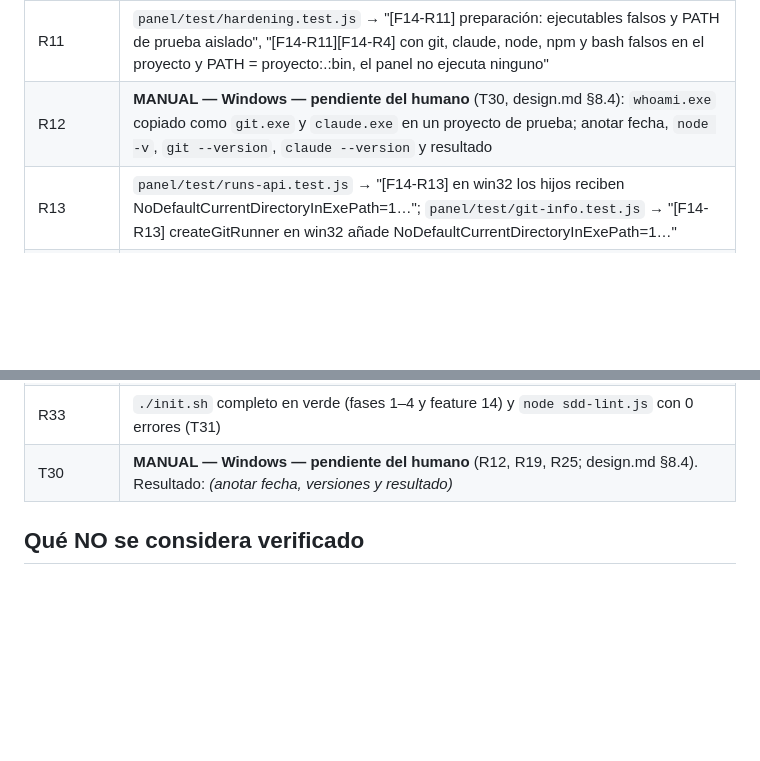
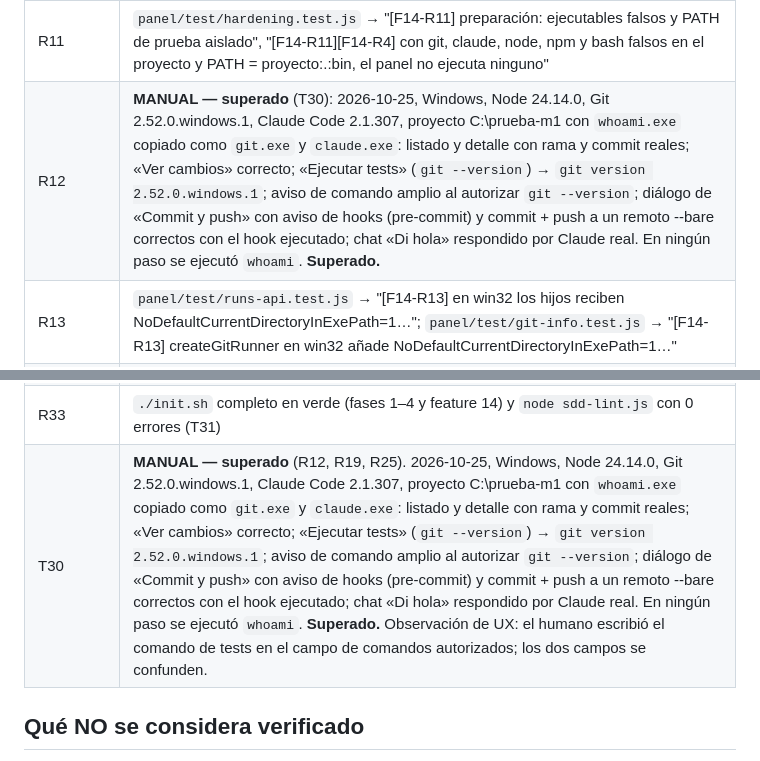
Before and after one commit to zinergiaconsultora-svg/SDD-MUVER, a Markdown page: docs/verification.md, 2 parts joined by grey strips. GitHub-like rendering; blank space fills up the shorter version.

Commit message:
Anota la prueba manual T30 de la feature 14, superada en Windows
Co-Authored-By: Claude Opus 5.5 <noreply@anthropic.com>
Claude-Session: https://claude.ai/code/session_01Rcia8iLQFnpZLB4k2YenQ8

```diff
--- a/docs/verification.md
+++ b/docs/verification.md
@@ -349,7 +349,7 @@ automático. Si un requisito no se puede probar, está mal escrito.
 | R9 | `panel/test/sdd-actions.test.js` → "[F14-R9] resolveTestCommand: nombre → resolvedor…", "[F14-R9] resolveTestCommand: relativa con separador → … projectScript…", "[F14-R9] resolveTestCommand: git solo en la carpeta del proyecto → 409 onlyInProject…" |
 | R10 | `panel/test/exec-utils.test.js` → "[F14-R10] taskkillPath y killProcessTree en win32…" |
 | R11 | `panel/test/hardening.test.js` → "[F14-R11] preparación: ejecutables falsos y PATH de prueba aislado", "[F14-R11][F14-R4] con git, claude, node, npm y bash falsos en el proyecto y PATH = proyecto:.:bin, el panel no ejecuta ninguno" |
-| R12 | **MANUAL — Windows — pendiente del humano** (T30, design.md §8.4): `whoami.exe` copiado como `git.exe` y `claude.exe` en un proyecto de prueba; anotar fecha, `node -v`, `git --version`, `claude --version` y resultado |
+| R12 | **MANUAL — superado** (T30): 2026-10-25, Windows, Node 24.14.0, Git 2.52.0.windows.1, Claude Code 2.1.307, proyecto C:\prueba-m1 con `whoami.exe` copiado como `git.exe` y `claude.exe`: listado y detalle con rama y commit reales; «Ver cambios» correcto; «Ejecutar tests» (`git --version`) → `git version 2.52.0.windows.1`; aviso de comando amplio al autorizar `git --version`; diálogo de «Commit y push» con aviso de hooks (pre-commit) y commit + push a un remoto --bare correctos con el hook ejecutado; chat «Di hola» respondido por Claude real. En ningún paso se ejecutó `whoami`. **Superado.** |
 | R13 | `panel/test/runs-api.test.js` → "[F14-R13] en win32 los hijos reciben NoDefaultCurrentDirectoryInExePath=1…"; `panel/test/git-info.test.js` → "[F14-R13] createGitRunner en win32 añade NoDefaultCurrentDirectoryInExePath=1…" |
 | R14 | `panel/test/claude-cli.test.js` → "[F14-R14] isBroadCommand con la tabla de design.md §3.5" |
 | R15 | `panel/test/claude-cli.test.js` → "[F14-R15] suggestAllowedCommand(s) nunca proponen un comando amplio…" |
@@ -371,7 +371,7 @@ automático. Si un requisito no se puede probar, está mal escrito.
 | R31 | `panel/test/deploy.test.js` → "[F14-R31] docs/architecture.md tiene la sección "Seguridad de la ejecución"…" |
 | R32 | `panel/test/deploy.test.js` → "[F14-R32] docs/verification.md: sección Feature 14…" |
 | R33 | `./init.sh` completo en verde (fases 1–4 y feature 14) y `node sdd-lint.js` con 0 errores (T31) |
-| T30 | **MANUAL — Windows — pendiente del humano** (R12, R19, R25; design.md §8.4). Resultado: _(anotar fecha, versiones y resultado)_ |
+| T30 | **MANUAL — superado** (R12, R19, R25). 2026-10-25, Windows, Node 24.14.0, Git 2.52.0.windows.1, Claude Code 2.1.307, proyecto C:\prueba-m1 con `whoami.exe` copiado como `git.exe` y `claude.exe`: listado y detalle con rama y commit reales; «Ver cambios» correcto; «Ejecutar tests» (`git --version`) → `git version 2.52.0.windows.1`; aviso de comando amplio al autorizar `git --version`; diálogo de «Commit y push» con aviso de hooks (pre-commit) y commit + push a un remoto --bare correctos con el hook ejecutado; chat «Di hola» respondido por Claude real. En ningún paso se ejecutó `whoami`. **Superado.** Observación de UX: el humano escribió el comando de tests en el campo de comandos autorizados; los dos campos se confunden. |
 
 ## Qué NO se considera verificado
 
```
Also changed, not shown: specs/endurecimiento-ejecucion/tasks.md (+1 -1 lines).
